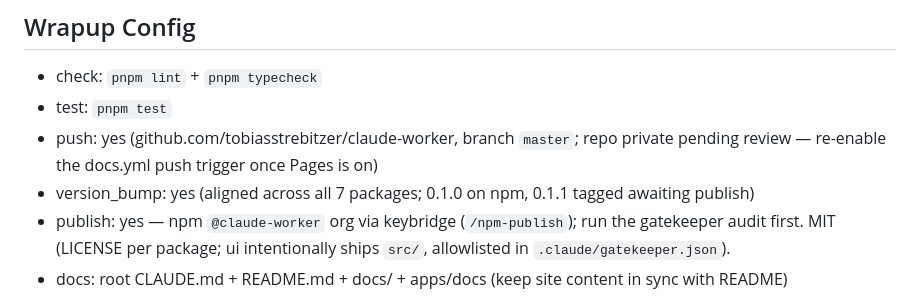
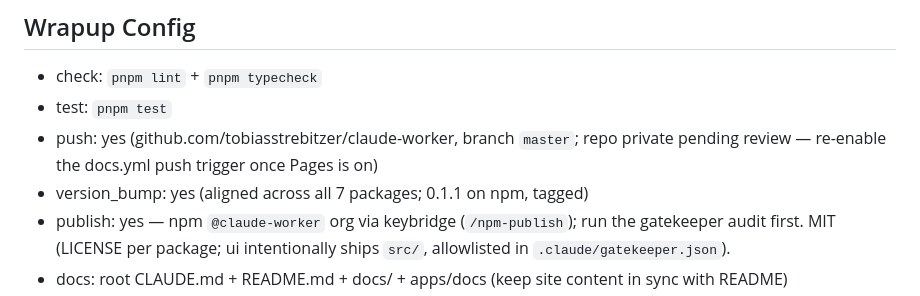
Before and after one commit to tobiasstrebitzer/claude-worker, a Markdown page: CLAUDE.md, the part around the change. GitHub-like rendering.

Commit message:
chore: record 0.1.1 published in wrapup config
Claude-Session: https://claude.ai/code/session_01BRexrM9mDmz59f39XDLNGZ

```diff
--- a/CLAUDE.md
+++ b/CLAUDE.md
@@ -52,7 +52,7 @@ CLI-control-request changes need a smoke; the fake harness can't validate those
 - test: `pnpm test`
 - push: yes (github.com/tobiasstrebitzer/claude-worker, branch `master`; repo private pending
   review — re-enable the docs.yml push trigger once Pages is on)
-- version_bump: yes (aligned across all 7 packages; 0.1.0 on npm, 0.1.1 tagged awaiting publish)
+- version_bump: yes (aligned across all 7 packages; 0.1.1 on npm, tagged)
 - publish: yes — npm `@claude-worker` org via keybridge (`/npm-publish`); run the gatekeeper
   audit first. MIT (LICENSE per package; ui intentionally ships `src/`, allowlisted in
   `.claude/gatekeeper.json`).
```
